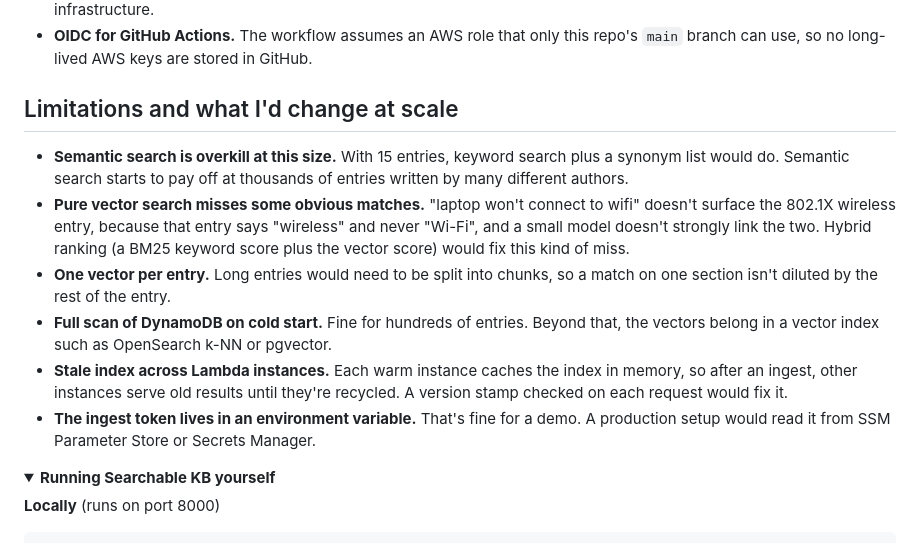
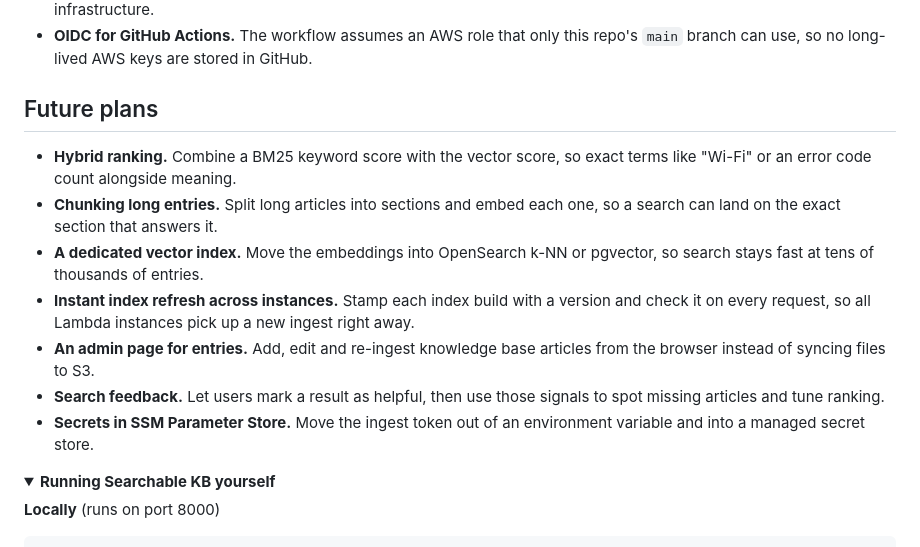
Before and after one commit to nipu345/KBFind, a Markdown page: README.md, the part around the change. Rendered like a GitHub page; folded sections open.

Commit message:
Add future plans to README

```diff
--- a/README.md
+++ b/README.md
@@ -61,14 +61,15 @@ Ingest embeds each entry's title and body together, because the title carries th
 - **Brute-force cosine similarity.** With a few dozen entries, one matrix multiply is instant and needs no extra infrastructure.
 - **OIDC for GitHub Actions.** The workflow assumes an AWS role that only this repo's `main` branch can use, so no long-lived AWS keys are stored in GitHub.
 
-## Limitations and what I'd change at scale
+## Future plans
 
-- **Semantic search is overkill at this size.** With 15 entries, keyword search plus a synonym list would do. Semantic search starts to pay off at thousands of entries written by many different authors.
-- **Pure vector search misses some obvious matches.** "laptop won't connect to wifi" doesn't surface the 802.1X wireless entry, because that entry says "wireless" and never "Wi-Fi", and a small model doesn't strongly link the two. Hybrid ranking (a BM25 keyword score plus the vector score) would fix this kind of miss.
-- **One vector per entry.** Long entries would need to be split into chunks, so a match on one section isn't diluted by the rest of the entry.
-- **Full scan of DynamoDB on cold start.** Fine for hundreds of entries. Beyond that, the vectors belong in a vector index such as OpenSearch k-NN or pgvector.
-- **Stale index across Lambda instances.** Each warm instance caches the index in memory, so after an ingest, other instances serve old results until they're recycled. A version stamp checked on each request would fix it.
-- **The ingest token lives in an environment variable.** That's fine for a demo. A production setup would read it from SSM Parameter Store or Secrets Manager.
+- **Hybrid ranking.** Combine a BM25 keyword score with the vector score, so exact terms like "Wi-Fi" or an error code count alongside meaning.
+- **Chunking long entries.** Split long articles into sections and embed each one, so a search can land on the exact section that answers it.
+- **A dedicated vector index.** Move the embeddings into OpenSearch k-NN or pgvector, so search stays fast at tens of thousands of entries.
+- **Instant index refresh across instances.** Stamp each index build with a version and check it on every request, so all Lambda instances pick up a new ingest right away.
+- **An admin page for entries.** Add, edit and re-ingest knowledge base articles from the browser instead of syncing files to S3.
+- **Search feedback.** Let users mark a result as helpful, then use those signals to spot missing articles and tune ranking.
+- **Secrets in SSM Parameter Store.** Move the ingest token out of an environment variable and into a managed secret store.
 
 <details>
 <summary><strong>Running Searchable KB yourself</strong></summary>
```
